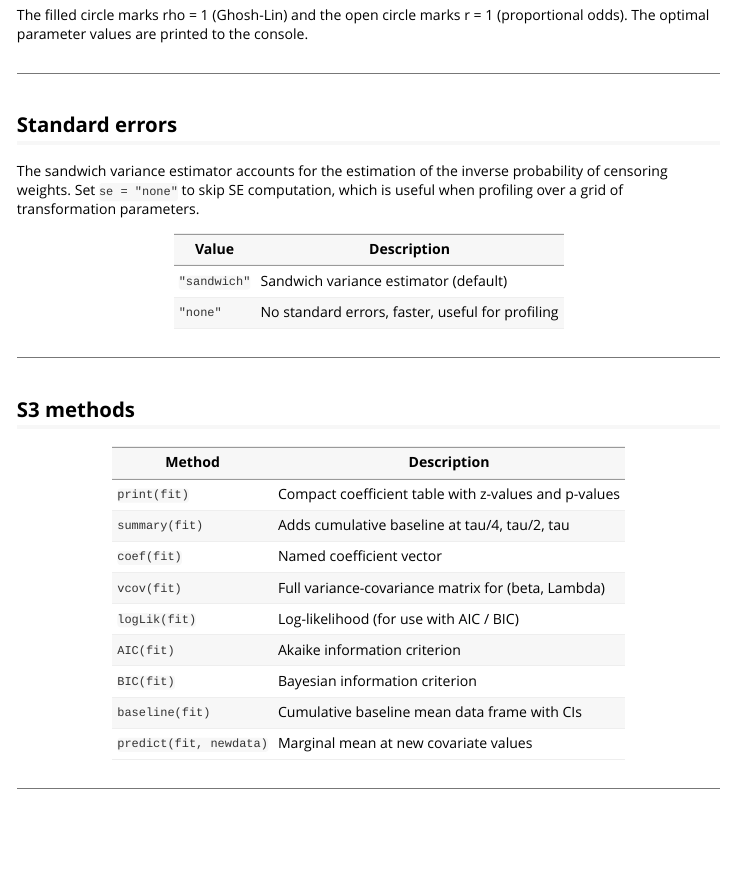
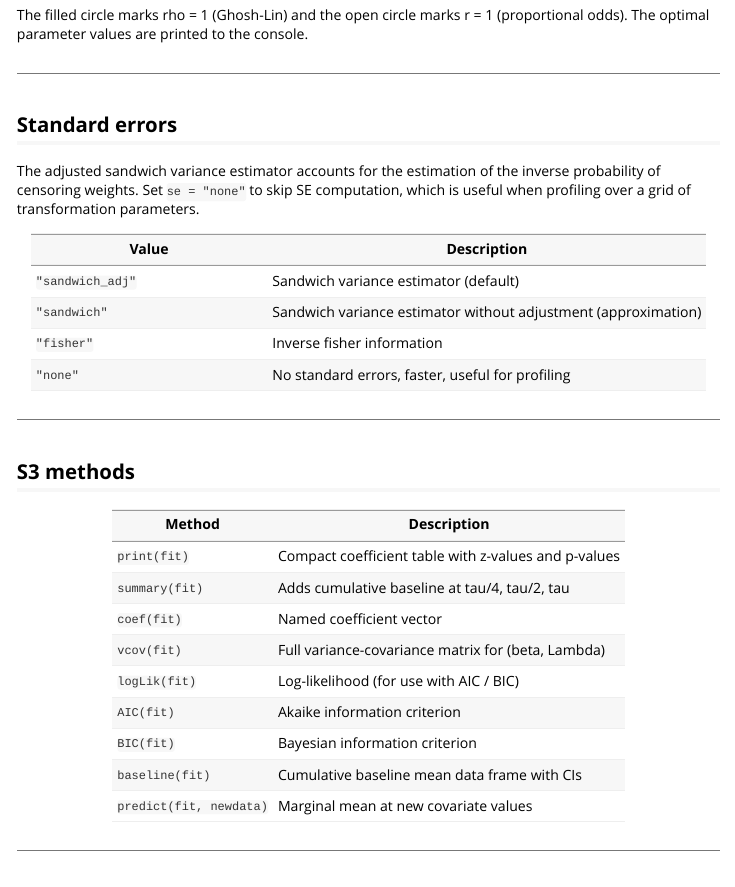
Before and after one commit to abellach/wnpmle, an R Markdown document (vignettes/wnpmle.Rmd): the page in a window 1100 px wide, from 4230 px down. Rendered offline with R 4.5, knitr and Pandoc, with nearby package versions; some code elsewhere in the file could not run offline.

Commit message:
Update sandwich_corrected to sandwich_adj and minor fixes

```diff
--- a/R/wnpmle_fit.R
+++ b/R/wnpmle_fit.R
@@ -95,13 +95,11 @@
 wnpmle_fit <- function(formula,
                        data,
                        id      = "id",
-                       type    = c("recurrent", "competing_risks",
-                                   "competing_risks_ltrc"),
+                       type    = c("recurrent", "cmprsk", "cmprsk_ltrc"),
                        model   = c("boxcox", "log"),
                        rho     = 1,
                        tau     = NULL,
-                       se      = c("sandwich", "sandwich_corrected",
-                                   "fisher", "none"),
+                       se      = c("sandwich_adj", "sandwich", "fisher", "none"),
                        init_beta = NULL,
                        control   = list(),
                        silent    = TRUE) {
@@ -176,7 +171,7 @@ wnpmle_fit <- function(formula,
   n02  <- num2 + numc
 
   if (num1 == 0) stop("No recurrent events (status == 1) found.")
-  zeng_lin <- (num2 == 0)   # no terminal events: reduce to Zeng-Lin (plain NPMLE)
+  zeng_lin <- (num2 == 0)
   if (zeng_lin && se != "none") {
     message("No terminal events found: fitting Zeng-Lin model (plain NPMLE). ",
             "Switching variance estimator to 'sandwich'.")
@@ -313,7 +302,7 @@ wnpmle_fit <- function(formula,
       vcov_mat <- breadinv
     }
 
-    if (se %in% c("sandwich", "sandwich_corrected")) {
+    if (se %in% c("sandwich", "sandwich_adj")) {
       Lambda <- as.numeric(M3 %*% lambda_hat)
       Lamc   <- as.numeric(M5 %*% lambda_hat)
       Lam2   <- as.numeric(M6 %*% lambda_hat)
@@ -325,8 +314,7 @@ wnpmle_fit <- function(formula,
         Lamc, Lam2, wnew, M1, M2, Mc
       )
 
-      if (se == "sandwich_corrected" && !zeng_lin) {
-        # psi correction only needed when KM weights are estimated (num2 > 0)
+      if (se == "sandwich_adj" && !zeng_lin) {
         psi_subj <- .censoring_correction(
           model, rho_val, numcov, num1, numi, n02, num2,
           cov2, beta, lambda_hat, Lambda, wnew,
--- a/vignettes/wnpmle.Rmd
+++ b/vignettes/wnpmle.Rmd
@@ -171,13 +171,15 @@ console.
 
 ## Standard errors
 
-The sandwich variance estimator accounts for the estimation of the inverse
+The adjusted sandwich variance estimator accounts for the estimation of the inverse
 probability of censoring weights. Set `se = "none"` to skip SE computation,
 which is useful when profiling over a grid of transformation parameters.
 
 | Value | Description |
 |-------|-------------|
-| `"sandwich"` | Sandwich variance estimator (default) |
+| `"sandwich_adj"` | Sandwich variance estimator (default) |
+| `"sandwich"` | Sandwich variance estimator without adjustment (approximation) |
+| `"fisher"` | Inverse fisher information |
 | `"none"` | No standard errors, faster, useful for profiling |
 
 ---
```
Also changed, not shown: README.md, R/wnpmle_fit.R (48 more changed lines), vignettes/wnpmle.Rmd (4 more changed lines).
